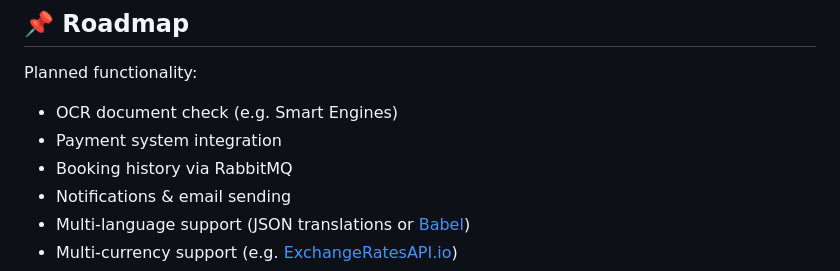
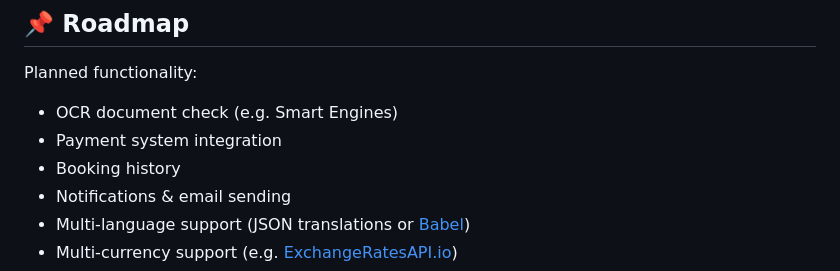
Before and after one commit to Katana-devel/car_rental_pet, a Markdown page: README.md, the part around the change. GitHub-like rendering.

```diff
--- a/README.md
+++ b/README.md
@@ -64,7 +64,7 @@ Planned functionality:
 
 -  OCR document check (e.g. Smart Engines)
 -  Payment system integration
--  Booking history via RabbitMQ
+-  Booking history
 -  Notifications & email sending
 -  Multi-language support (JSON translations or [Babel](http://babel.pocoo.org/))
 -  Multi-currency support (e.g. [ExchangeRatesAPI.io](https://exchangeratesapi.io))
```
